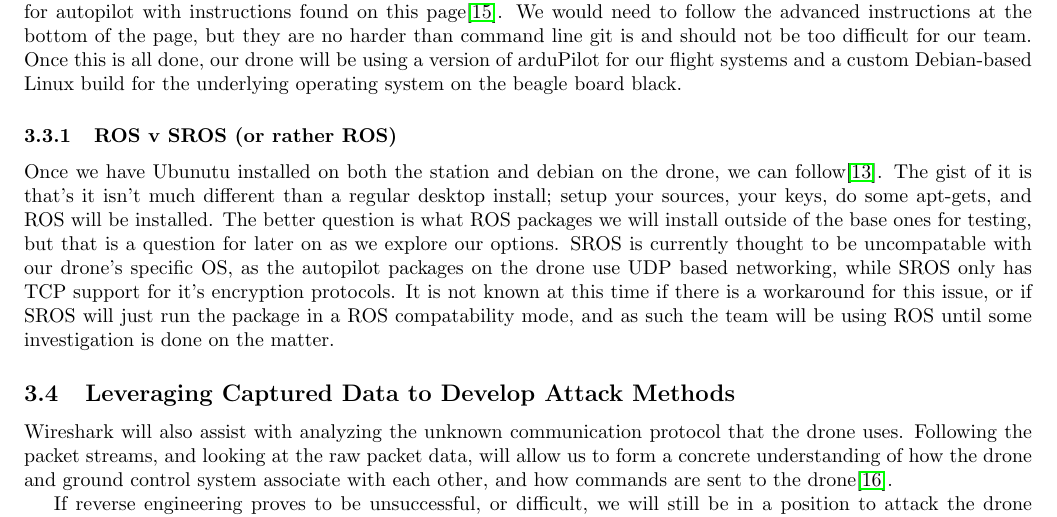
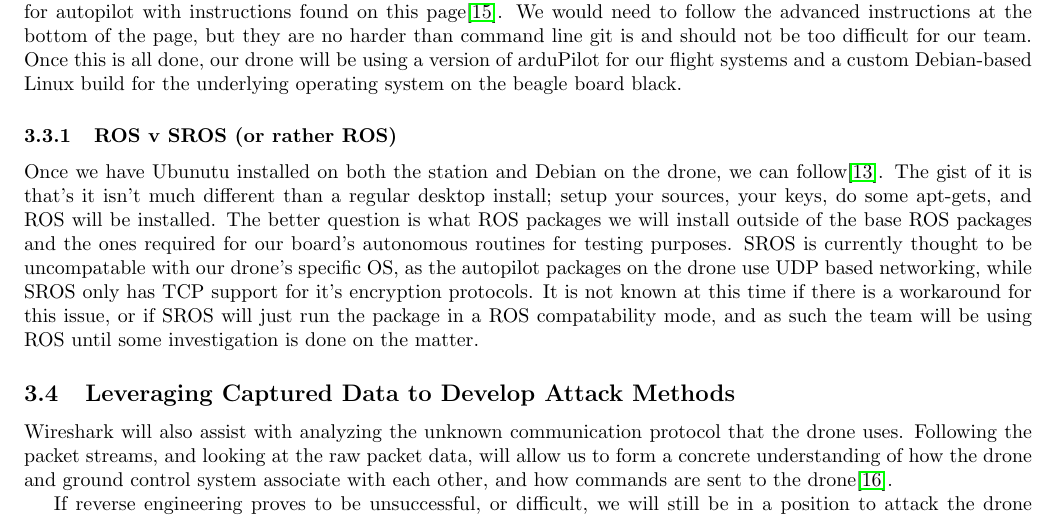
Before and after one commit to giacoppd/Security-For-Robotics, a LaTeX paper (docs/design_doc/design_doc.tex): part of page 6 of 7, cut so that both start at the same text. Compiled offline with LaTeX, dvips and Ghostscript.

Commit message:
Changed the bit in ROS v SROS from 'TBD' to 'outside of the base ROS packages and the autonomous packages for our drone

```diff
--- a/docs/design_doc/design_doc.tex
+++ b/docs/design_doc/design_doc.tex
@@ -286,10 +286,10 @@ too difficult for our team. Once this is all done, our drone will be using a ver
 custom Debian-based Linux build for the underlying operating system on the beagle board black.
 
 \subsubsection{ROS v SROS (or rather ROS)}
-Once we have Ubunutu installed on both the station and debian on the drone, we can follow\cite{Indigo}.
+Once we have Ubunutu installed on both the station and Debian on the drone, we can follow\cite{Indigo}.
 The gist of it is that's it isn't much different than a regular desktop install; setup your sources, your keys, do some
-apt-gets, and ROS will be installed. The better question is what ROS packages we will install outside of the base ones for
-testing, but that is a question for later on as we explore our options. SROS is currently thought to be uncompatable with
+apt-gets, and ROS will be installed. The better question is what ROS packages we will install outside of the base ROS packages
+and the ones required for our board's autonomous routines for testing purposes. SROS is currently thought to be uncompatable with
 our drone's specific OS, as the autopilot packages on the drone use UDP based networking, while SROS only has TCP support for
 it's encryption protocols. It is not known at this time if there is a workaround for this issue, or if SROS will just run the
 package in a ROS compatability mode, and as such the team will be using ROS until some investigation is done on the matter.
```
